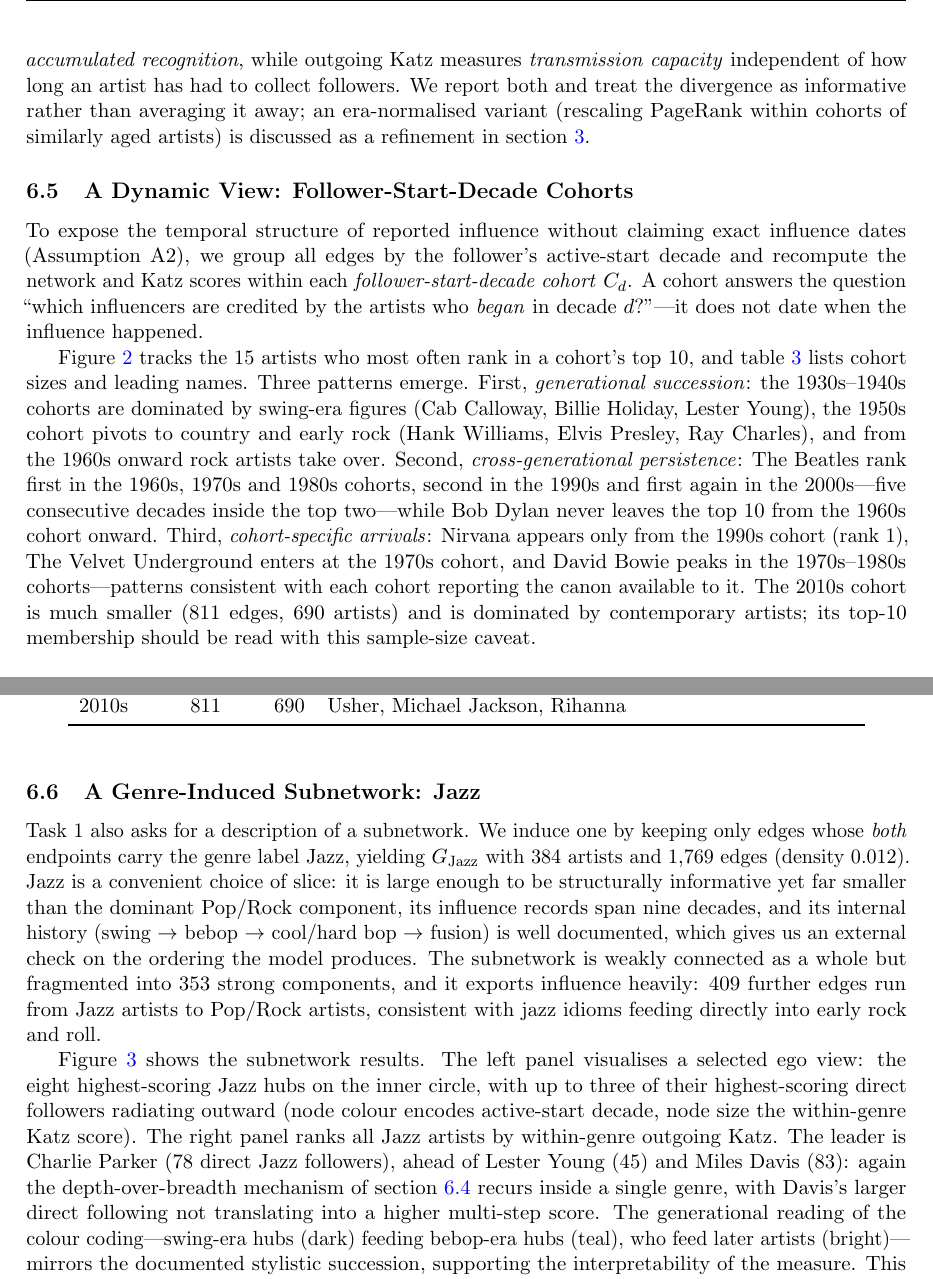
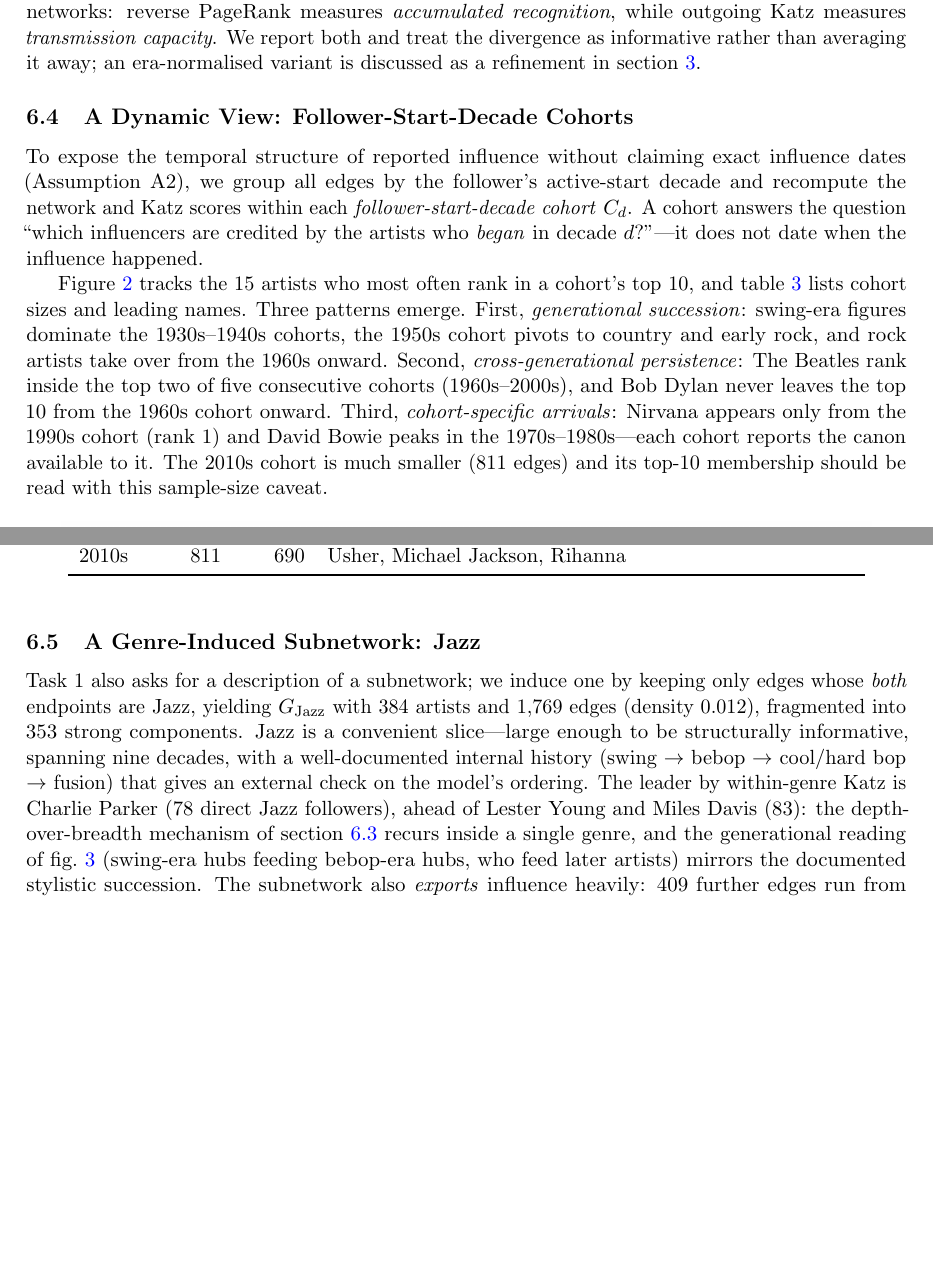
Before and after one commit to 483727984-maker/MAT3300_Final_Project_ProblemC, a LaTeX document (report/model1_preview.tex, which reads report/model1.tex): two parts of pages 4 and 5 of 7, joined at a grey line, cut so that both start at the same text, the shorter picture padded with empty space. Compiled offline with pdfLaTeX.

Commit message:
Trim Model I per revision plan: merge topology into measures, compress cohorts/PageRank-bias/measures-corroboration, cut Jazz subnetwork to one paragraph + figure

```diff
--- a/report/model1.tex
+++ b/report/model1.tex
@@ -169,9 +163,10 @@ measures on growing networks: reverse PageRank measures \emph{accumulated
-recognition}, while outgoing Katz measures \emph{transmission capacity}
-independent of how long an artist has had to collect followers. We report
-both and treat the divergence as informative rather than averaging it away;
-an era-normalised variant (rescaling PageRank within cohorts of
-similarly aged artists) is discussed as a refinement in
-\cref{sec:validation}.
+ranking), because under recursive endorsement an artist active in the
+1930s has had nine decades to accumulate credit. This is the well-known
+age bias of centrality measures on growing networks: reverse PageRank
+measures \emph{accumulated recognition}, while outgoing Katz measures
+\emph{transmission capacity}. We report both and treat the divergence as
+informative rather than averaging it away; an era-normalised variant is
+discussed as a refinement in \cref{sec:validation}.
 
 \subsection{A Dynamic View: Follower-Start-Decade Cohorts}\label{subsec:q1-cohorts}
 
@@ -184,20 +179,16 @@ active-start decade and recompute the network and Katz scores within each
 
 \Cref{fig:q1-cohorts} tracks the 15 artists who most often rank in a cohort's
 top 10, and \cref{tab:q1-cohorts} lists cohort sizes and leading names. Three
-patterns emerge. First, \emph{generational succession}: the 1930s--1940s
-cohorts are dominated by swing-era figures (Cab Calloway, Billie Holiday,
-Lester Young), the 1950s cohort pivots to country and early rock (Hank
-Williams, Elvis Presley, Ray Charles), and from the 1960s onward rock artists
-take over. Second, \emph{cross-generational persistence}: The Beatles rank
-first in the 1960s, 1970s and 1980s cohorts, second in the 1990s and first
-again in the 2000s---five consecutive decades inside the top two---while Bob
-Dylan never leaves the top 10 from the 1960s cohort onward. Third,
-\emph{cohort-specific arrivals}: Nirvana appears only from the 1990s cohort
-(rank~1), The Velvet Underground enters at the 1970s cohort, and David Bowie
-peaks in the 1970s--1980s cohorts---patterns consistent with each cohort
-reporting the canon available to it. The 2010s cohort is much smaller
-(811 edges, 690 artists) and is dominated by contemporary artists; its
-top-10 membership should be read with this sample-size caveat.
+patterns emerge. First, \emph{generational succession}: swing-era figures
+dominate the 1930s--1940s cohorts, the 1950s cohort pivots to country and
+early rock, and rock artists take over from the 1960s onward. Second,
+\emph{cross-generational persistence}: The Beatles rank inside the top two
+of five consecutive cohorts (1960s--2000s), and Bob Dylan never leaves the
+top 10 from the 1960s cohort onward. Third, \emph{cohort-specific
+arrivals}: Nirvana appears only from the 1990s cohort (rank~1) and David
+Bowie peaks in the 1970s--1980s---each cohort reports the canon available
+to it. The 2010s cohort is much smaller (811 edges) and its top-10
+membership should be read with this sample-size caveat.
 
 \begin{figure}[htbp]
 \centering
@@ -235,34 +226,22 @@ Cohort & Edges & Artists & Top-3 influencers within cohort \\
 
 \subsection{A Genre-Induced Subnetwork: Jazz}\label{subsec:q1-jazz}
 
-Task~1 also asks for a description of a subnetwork. We induce one by keeping
-only edges whose \emph{both} endpoints carry the genre label Jazz, yielding
-\(G_{\text{Jazz}}\) with 384 artists and 1{,}769 edges (density 0.012).
-Jazz is a convenient choice of slice: it is large enough to be structurally
-informative yet far smaller than the dominant Pop/Rock component, its
-influence records span nine decades, and its internal history (swing $\to$
-bebop $\to$ cool/hard bop $\to$ fusion) is well documented, which gives us
-an external check on the ordering the model produces. The subnetwork is
-weakly connected as a whole but fragmented into 353 strong components, and
-it exports influence heavily: 409 further edges run from Jazz artists to
-Pop/Rock artists, consistent with jazz idioms feeding directly into early
-rock and roll.
-
-\Cref{fig:q1-jazz} shows the subnetwork results. The left panel visualises a
-selected ego view: the eight highest-scoring Jazz hubs on the inner circle,
-with up to three of their highest-scoring direct followers radiating outward
-(node colour encodes active-start decade, node size the within-genre Katz
-score). The right panel ranks all Jazz artists by within-genre outgoing
-Katz. The leader is Charlie Parker (78 direct Jazz followers), ahead of
-Lester Young (45) and Miles Davis (83): again the depth-over-breadth
-mechanism of \cref{subsec:q1-global} recurs inside a single genre, with
-Davis's larger direct following not translating into a higher multi-step
-score. The generational reading of the colour coding---swing-era hubs
-(dark) feeding bebop-era hubs (teal), who feed later artists (bright)---
-mirrors the documented stylistic succession, supporting the interpretability
-of the measure. This same subnetwork is revisited in
-\cref{sec:model-genre} as the case study for Task~6, where its evolution
-over time is analysed in more detail.
+Task~1 also asks for a description of a subnetwork; we induce one by
+keeping only edges whose \emph{both} endpoints are Jazz, yielding
+$G_{\text{Jazz}}$ with 384 artists and 1{,}769 edges (density 0.012),
+fragmented into 353 strong components. Jazz is a convenient slice---large
+enough to be structurally informative, spanning nine decades, with a
+well-documented internal history (swing $\to$ bebop $\to$ cool/hard bop
+$\to$ fusion) that gives an external check on the model's ordering. The
+leader by within-genre Katz is Charlie Parker (78 direct Jazz followers),
+ahead of Lester Young and Miles Davis (83): the depth-over-breadth
+mechanism of \cref{subsec:q1-global} recurs inside a single genre, and the
+generational reading of \cref{fig:q1-jazz} (swing-era hubs feeding bebop-era
+hubs, who feed later artists) mirrors the documented stylistic succession.
+The subnetwork also \emph{exports} influence heavily: 409 further edges run
+from Jazz artists to Pop/Rock artists, a cross-validation anchor we use in
+\cref{subsec:q3-inf-time}. This same subnetwork is revisited in
+\cref{sec:model-temporal} as the case study for Task~6.
 
 \begin{figure}[htbp]
 \centering
```
Also changed, not shown: report/model1.tex (55 more changed lines).
